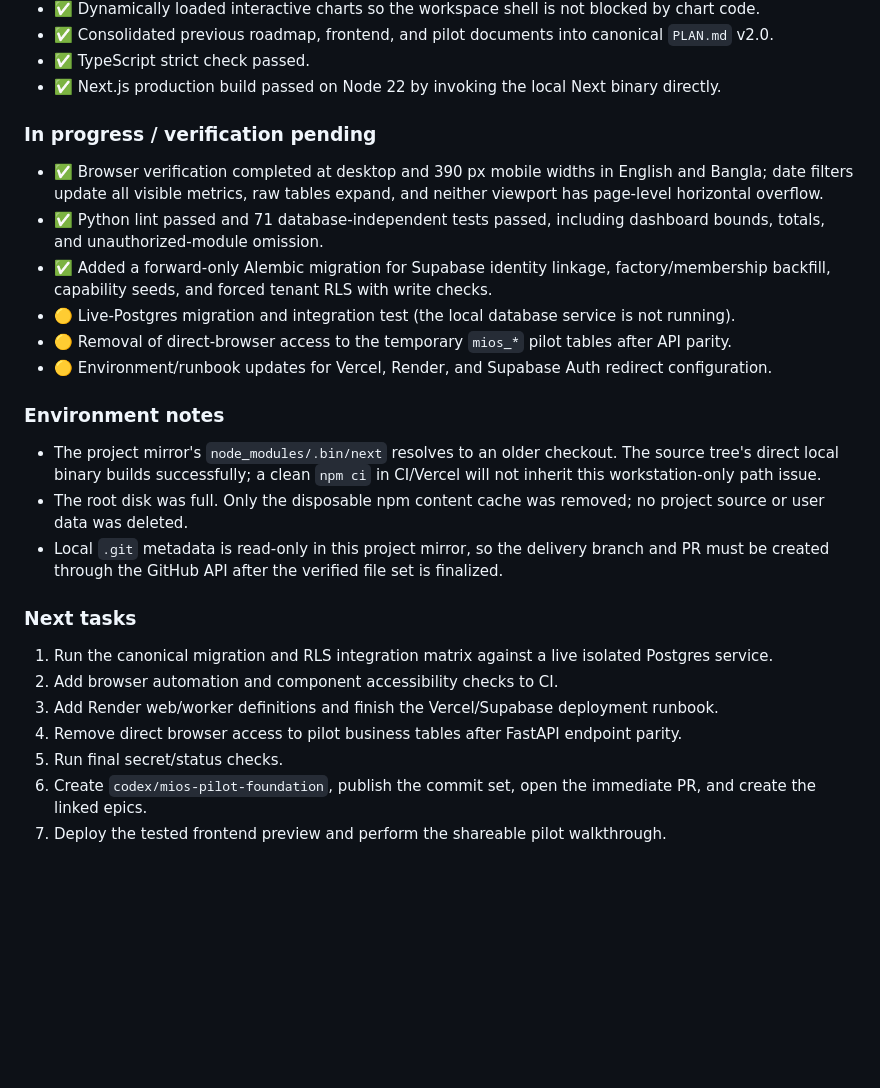
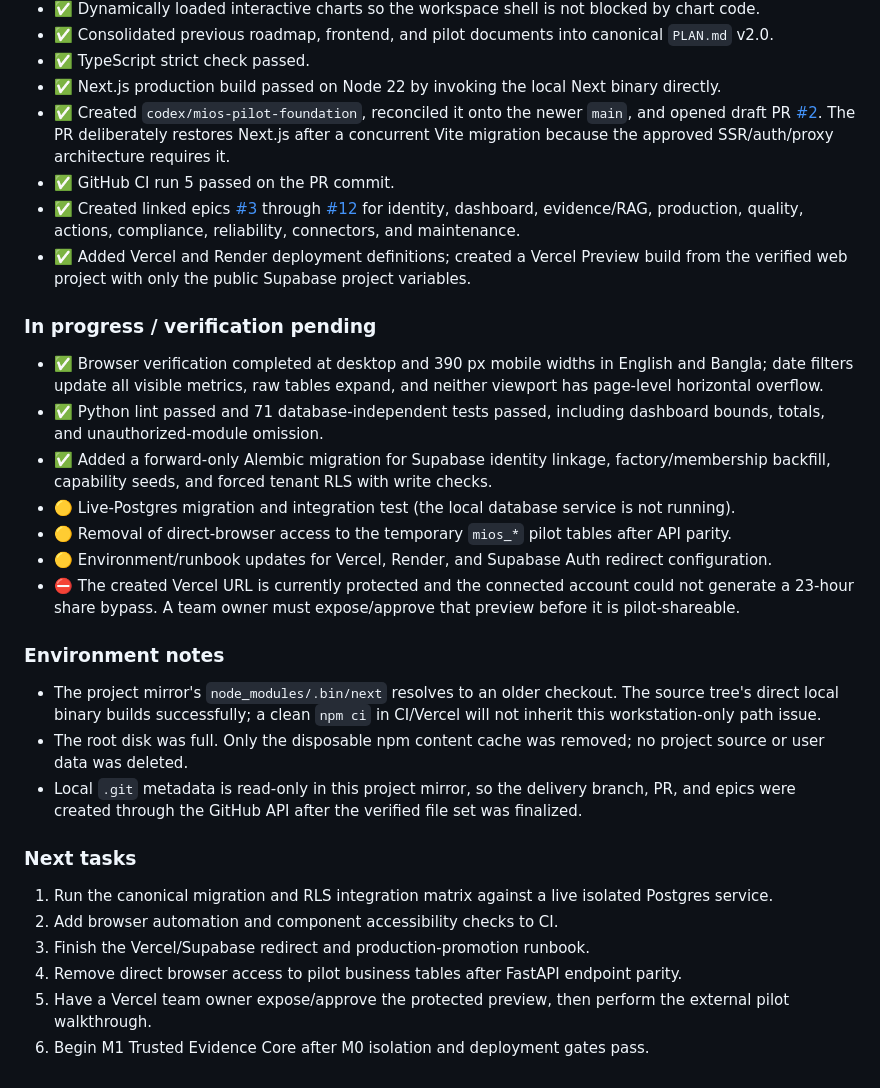
Before and after one commit to mnxtr/M_I_OS, a Markdown page: docs/WORKLOG.md, the part around the change. GitHub-like rendering; blank space fills up the shorter version.

Commit message:
docs: record pilot foundation delivery

```diff
--- a/docs/WORKLOG.md
+++ b/docs/WORKLOG.md
@@ -40,6 +40,15 @@ Use one dated section per work session. Mark only verified outcomes as complete.
 - ✅ Consolidated previous roadmap, frontend, and pilot documents into canonical `PLAN.md` v2.0.
 - ✅ TypeScript strict check passed.
 - ✅ Next.js production build passed on Node 22 by invoking the local Next binary directly.
+- ✅ Created `codex/mios-pilot-foundation`, reconciled it onto the newer `main`, and opened draft
+  PR [#2](https://github.com/mnxtr/M_I_OS/pull/2). The PR deliberately restores Next.js after a
+  concurrent Vite migration because the approved SSR/auth/proxy architecture requires it.
+- ✅ GitHub CI run 5 passed on the PR commit.
+- ✅ Created linked epics [#3](https://github.com/mnxtr/M_I_OS/issues/3) through
+  [#12](https://github.com/mnxtr/M_I_OS/issues/12) for identity, dashboard, evidence/RAG,
+  production, quality, actions, compliance, reliability, connectors, and maintenance.
+- ✅ Added Vercel and Render deployment definitions; created a Vercel Preview build from the
+  verified web project with only the public Supabase project variables.
 
 ### In progress / verification pending
 
@@ -53,6 +62,8 @@ Use one dated section per work session. Mark only verified outcomes as complete.
 - 🟡 Live-Postgres migration and integration test (the local database service is not running).
 - 🟡 Removal of direct-browser access to the temporary `mios_*` pilot tables after API parity.
 - 🟡 Environment/runbook updates for Vercel, Render, and Supabase Auth redirect configuration.
+- ⛔ The created Vercel URL is currently protected and the connected account could not generate a
+  23-hour share bypass. A team owner must expose/approve that preview before it is pilot-shareable.
 
 ### Environment notes
 
@@ -61,16 +72,15 @@ Use one dated section per work session. Mark only verified outcomes as complete.
   workstation-only path issue.
 - The root disk was full. Only the disposable npm content cache was removed; no project source or
   user data was deleted.
-- Local `.git` metadata is read-only in this project mirror, so the delivery branch and PR must be
-  created through the GitHub API after the verified file set is finalized.
+- Local `.git` metadata is read-only in this project mirror, so the delivery branch, PR, and epics
+  were created through the GitHub API after the verified file set was finalized.
 
 ### Next tasks
 
 1. Run the canonical migration and RLS integration matrix against a live isolated Postgres service.
 2. Add browser automation and component accessibility checks to CI.
-3. Add Render web/worker definitions and finish the Vercel/Supabase deployment runbook.
+3. Finish the Vercel/Supabase redirect and production-promotion runbook.
 4. Remove direct browser access to pilot business tables after FastAPI endpoint parity.
-5. Run final secret/status checks.
-6. Create `codex/mios-pilot-foundation`, publish the commit set, open the immediate PR, and create
-   the linked epics.
-7. Deploy the tested frontend preview and perform the shareable pilot walkthrough.
+5. Have a Vercel team owner expose/approve the protected preview, then perform the external pilot
+   walkthrough.
+6. Begin M1 Trusted Evidence Core after M0 isolation and deployment gates pass.
```
